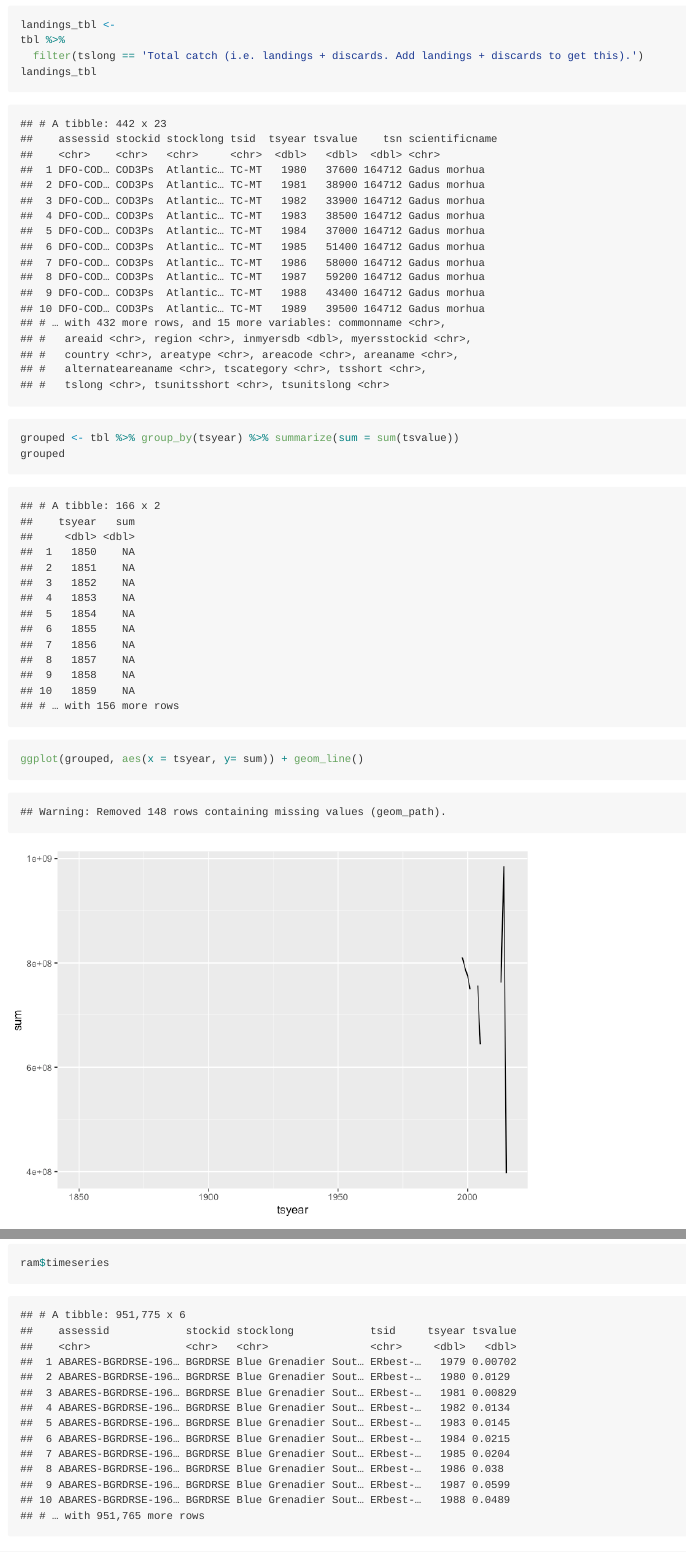
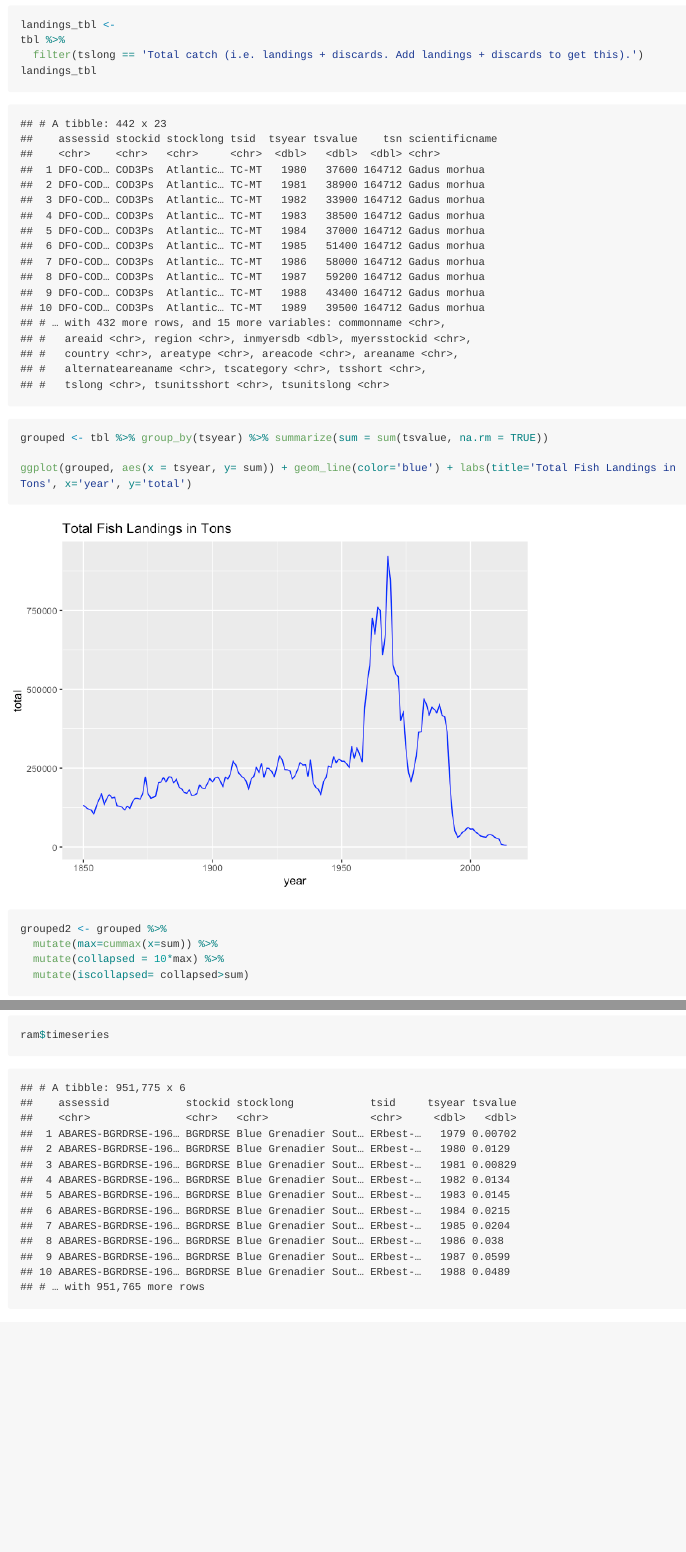
Before and after one commit to harcourt-rebecca/hargupblup, an R Markdown document (assignment/fish-assignment.Rmd): the page in a window 1100 px wide, from 2510 px down before the commit and from 2090 px down after it, so that both start at the same text, and a second part further down, joined at a grey line. The pictures show the output file assignment/fish-assignment.md that the author committed with the source, drawn offline in the style of GitHub; long lines of code are wrapped.

Commit message:
finished first graph

````diff
--- a/assignment/fish-assignment.Rmd
+++ b/assignment/fish-assignment.Rmd
@@ -88,13 +89,23 @@ landings_tbl <-
 tbl %>%
   filter(tslong == 'Total catch (i.e. landings + discards. Add landings + discards to get this).')
 landings_tbl
+
+
 ```
 
 
 ```{r}
-grouped <- tbl %>% group_by(tsyear) %>% summarize(sum = sum(tsvalue))
-grouped
-ggplot(grouped, aes(x = tsyear, y= sum)) + geom_line()
+grouped <- tbl %>% group_by(tsyear) %>% summarize(sum = sum(tsvalue, na.rm = TRUE))
+
+ggplot(grouped, aes(x = tsyear, y= sum)) + geom_line(color='blue') + labs(title='Total Fish Landings in Tons', x='year', y='total')
+
+grouped2 <- grouped %>%
+  mutate(max=cummax(x=sum)) %>%
+  mutate(collapsed = 10*max) %>%
+  mutate(iscollapsed= collapsed>sum)
+
+
+
 ```
 
 
````
Also changed, not shown: assignment/fish-assignment.md, assignment/fish-assignment_files/figure-gfm/unnamed-chunk-7-1.png, assignment/fish-assignment.Rmd (5 more changed lines).
